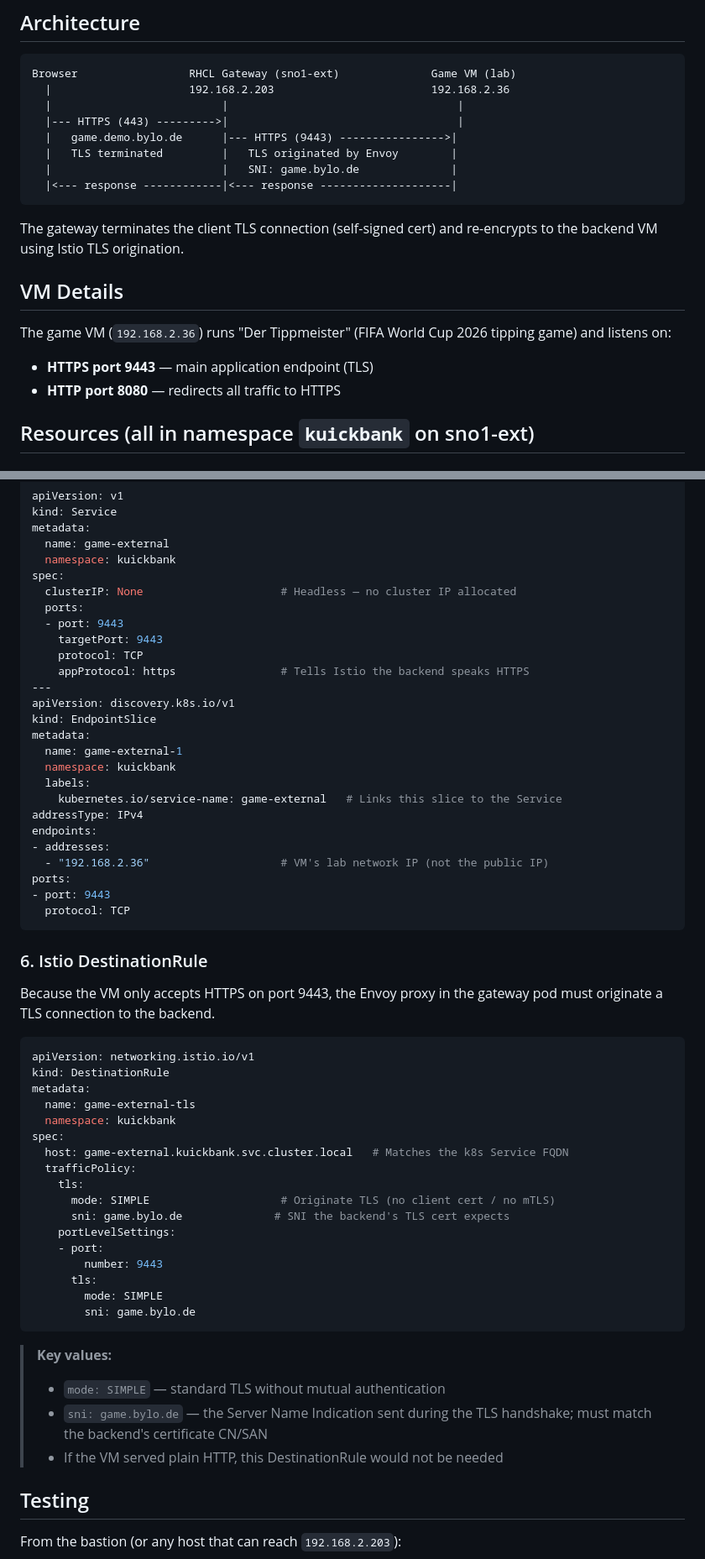
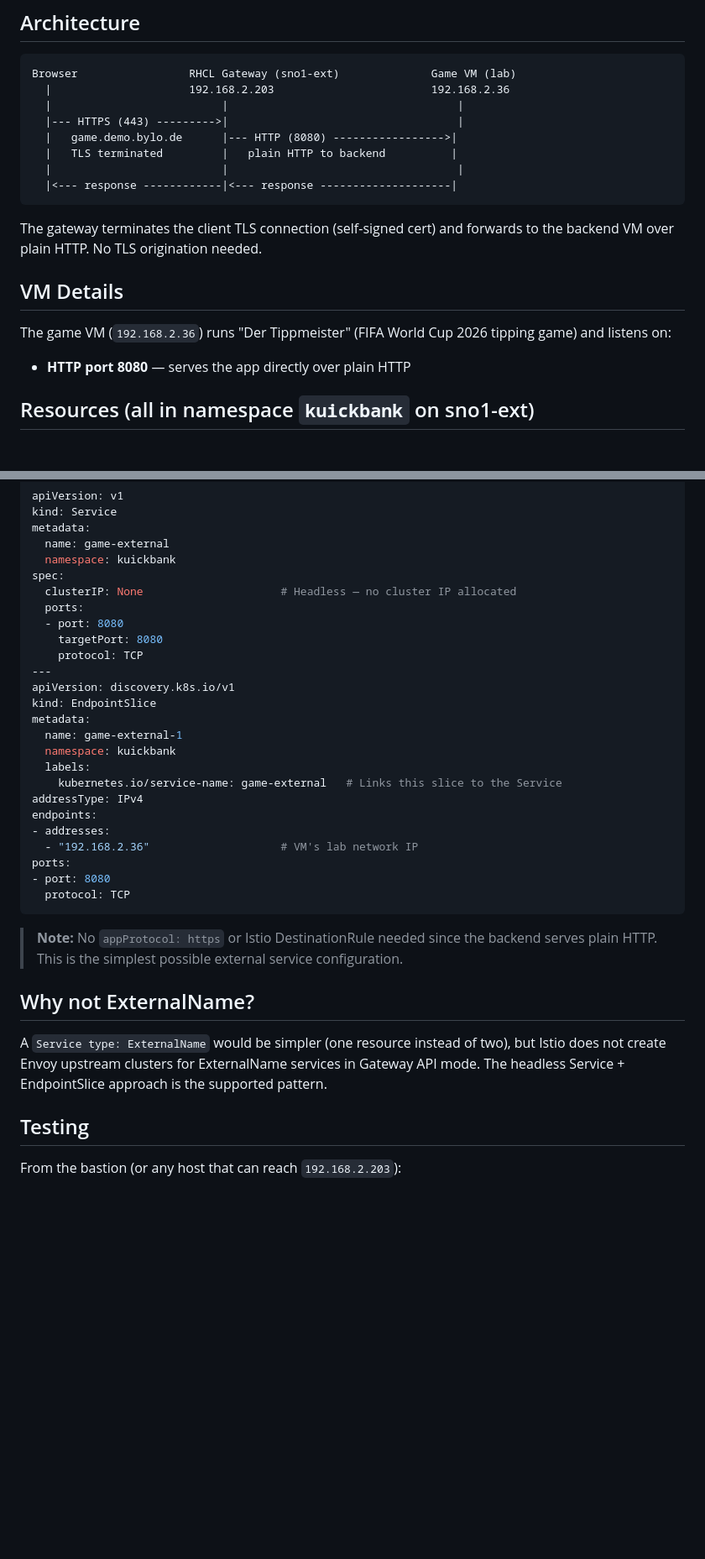
Before and after one commit to sjbylo/kuickbank, a Markdown page: docs/rhcl-game-route.md, 2 parts joined by grey strips. Shown at 84% size. Rendered like a GitHub page; blank space fills up the shorter version.

Commit message:
Update game route docs to match deployed config (HTTP 8080, no TLS origination)
Co-authored-by: Cursor <cursoragent@cursor.com>

````diff
--- a/docs/rhcl-game-route.md
+++ b/docs/rhcl-game-route.md
@@ -11,22 +11,21 @@ Browser                 RHCL Gateway (sno1-ext)              Game VM (lab)
   |                     192.168.2.203                        192.168.2.36
   |                          |                                   |
   |--- HTTPS (443) --------->|                                   |
-  |   game.demo.bylo.de      |--- HTTPS (9443) ---------------->|
-  |   TLS terminated         |   TLS originated by Envoy        |
-  |                          |   SNI: game.bylo.de              |
+  |   game.demo.bylo.de      |--- HTTP (8080) ----------------->|
+  |   TLS terminated         |   plain HTTP to backend          |
+  |                          |                                   |
   |<--- response ------------|<--- response --------------------|
 ```
 
 The gateway terminates the client TLS connection (self-signed cert) and
-re-encrypts to the backend VM using Istio TLS origination.
+forwards to the backend VM over plain HTTP. No TLS origination needed.
 
 ## VM Details
 
 The game VM (`192.168.2.36`) runs "Der Tippmeister" (FIFA World Cup 2026
 tipping game) and listens on:
 
-- **HTTPS port 9443** — main application endpoint (TLS)
-- **HTTP port 8080** — redirects all traffic to HTTPS
+- **HTTP port 8080** — serves the app directly over plain HTTP
 
 ## Resources (all in namespace `kuickbank` on sno1-ext)
 
@@ -144,10 +143,9 @@ metadata:
 spec:
   clusterIP: None                     # Headless — no cluster IP allocated
   ports:
-  - port: 9443
-    targetPort: 9443
+  - port: 8080
+    targetPort: 8080
     protocol: TCP
-    appProtocol: https                # Tells Istio the backend speaks HTTPS
 ---
 apiVersion: discovery.k8s.io/v1
 kind: EndpointSlice
@@ -159,42 +157,22 @@ metadata:
 addressType: IPv4
 endpoints:
 - addresses:
-  - "192.168.2.36"                    # VM's lab network IP (not the public IP)
+  - "192.168.2.36"                    # VM's lab network IP
 ports:
-- port: 9443
+- port: 8080
   protocol: TCP
 ```
 
-### 6. Istio DestinationRule
+> **Note:** No `appProtocol: https` or Istio DestinationRule needed since
+> the backend serves plain HTTP. This is the simplest possible external
+> service configuration.
 
-Because the VM only accepts HTTPS on port 9443, the Envoy proxy in the
-gateway pod must originate a TLS connection to the backend.
+## Why not ExternalName?
 
-```yaml
-apiVersion: networking.istio.io/v1
-kind: DestinationRule
-metadata:
-  name: game-external-tls
-  namespace: kuickbank
-spec:
-  host: game-external.kuickbank.svc.cluster.local   # Matches the k8s Service FQDN
-  trafficPolicy:
-    tls:
-      mode: SIMPLE                    # Originate TLS (no client cert / no mTLS)
-      sni: game.bylo.de              # SNI the backend's TLS cert expects
-    portLevelSettings:
-    - port:
-        number: 9443
-      tls:
-        mode: SIMPLE
-        sni: game.bylo.de
-```
-
-> **Key values:**
-> - `mode: SIMPLE` — standard TLS without mutual authentication
-> - `sni: game.bylo.de` — the Server Name Indication sent during the TLS
->   handshake; must match the backend's certificate CN/SAN
-> - If the VM served plain HTTP, this DestinationRule would not be needed
+A `Service type: ExternalName` would be simpler (one resource instead of
+two), but Istio does not create Envoy upstream clusters for ExternalName
+services in Gateway API mode. The headless Service + EndpointSlice approach
+is the supported pattern.
 
 ## Testing
 
````
Also changed, not shown: other parts of docs/rhcl-game-route.md (+2 -2 lines).
